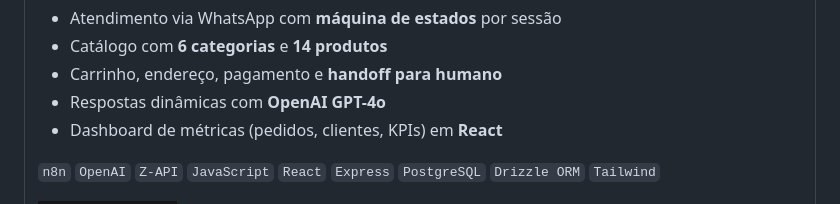
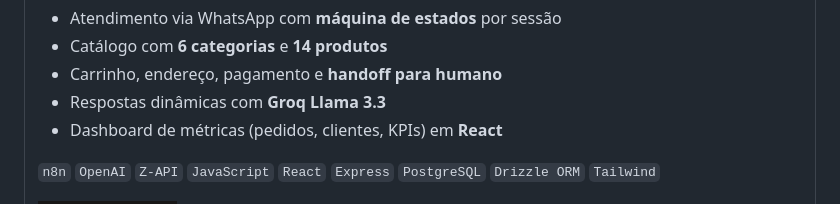
Before and after one commit to RafaelMastrangelli/RafaelMastrangelli, a Markdown page: README.md, the part around the change. Rendered like a GitHub page; badges without logos.

```diff
--- a/README.md
+++ b/README.md
@@ -85,7 +85,7 @@ const rafael = {
         <li>Atendimento via WhatsApp com <strong>máquina de estados</strong> por sessão</li>
         <li>Catálogo com <strong>6 categorias</strong> e <strong>14 produtos</strong></li>
         <li>Carrinho, endereço, pagamento e <strong>handoff para humano</strong></li>
-        <li>Respostas dinâmicas com <strong>OpenAI GPT-4o</strong></li>
+        <li>Respostas dinâmicas com <strong>Groq Llama 3.3</strong></li>
         <li>Dashboard de métricas (pedidos, clientes, KPIs) em <strong>React</strong></li>
       </ul>
       <p>
```
